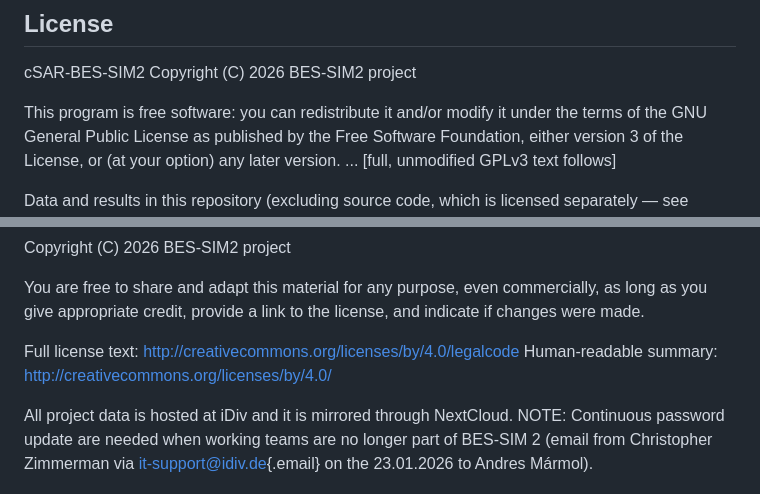
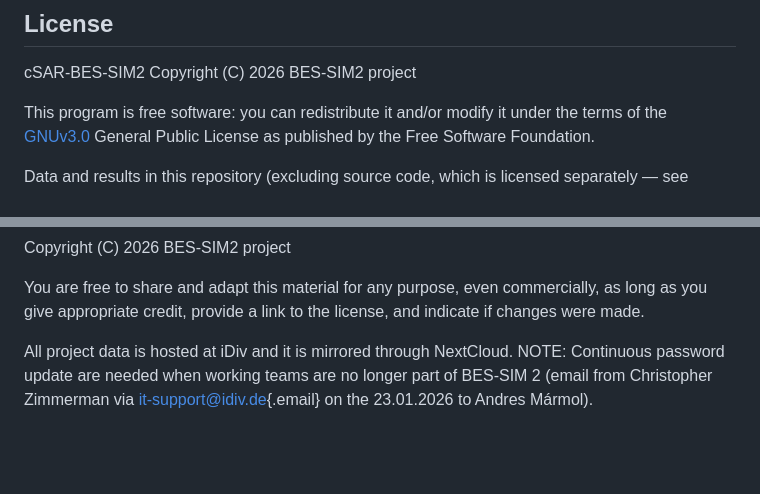
Before and after one commit to adcamagu/cSAR_BES-SIM2, a Markdown page: README.md, 2 parts joined by grey strips. GitHub-like rendering; blank space fills up the shorter version.

```diff
--- a/README.md
+++ b/README.md
@@ -21,11 +21,8 @@ cSAR-BES-SIM2
 Copyright (C) 2026 BES-SIM2 project
 
 This program is free software: you can redistribute it and/or modify
-it under the terms of the GNU General Public License as published by
-the Free Software Foundation, either version 3 of the License, or
-(at your option) any later version.
-...
-[full, unmodified GPLv3 text follows]
+it under the terms of the [GNUv3.0](https://choosealicense.com/licenses/gpl-3.0/) General Public License as published by
+the Free Software Foundation.
 
 Data and results in this repository (excluding source code, which is
 licensed separately — see LICENSE) are licensed under the Creative
@@ -36,9 +33,6 @@ Copyright (C) 2026 BES-SIM2 project
 You are free to share and adapt this material for any purpose, even
 commercially, as long as you give appropriate credit, provide a link
 to the license, and indicate if changes were made.
-
-Full license text: http://creativecommons.org/licenses/by/4.0/legalcode
-Human-readable summary: http://creativecommons.org/licenses/by/4.0/
 
 All project data is hosted at iDiv and it is mirrored through NextCloud. NOTE: Continuous password update are needed when working teams are no longer part of BES-SIM 2 (email from Christopher Zimmerman via it-support@idiv.de{.email} on the 23.01.2026 to Andres Mármol).
 
```
Also changed, not shown: other parts of README.md (+1 -1 lines).
